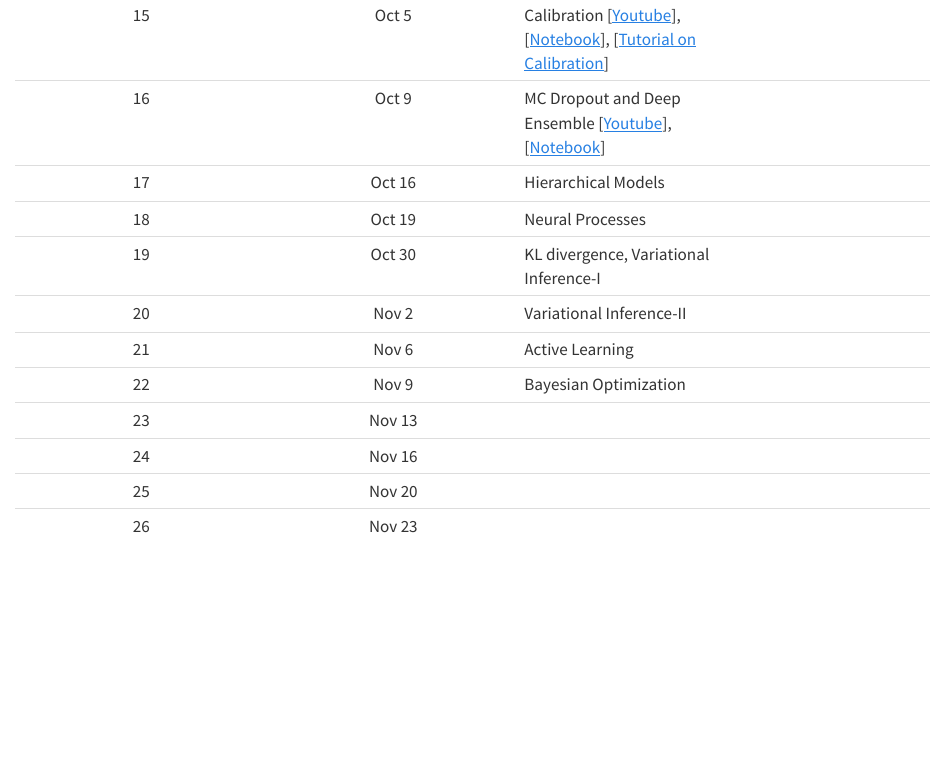
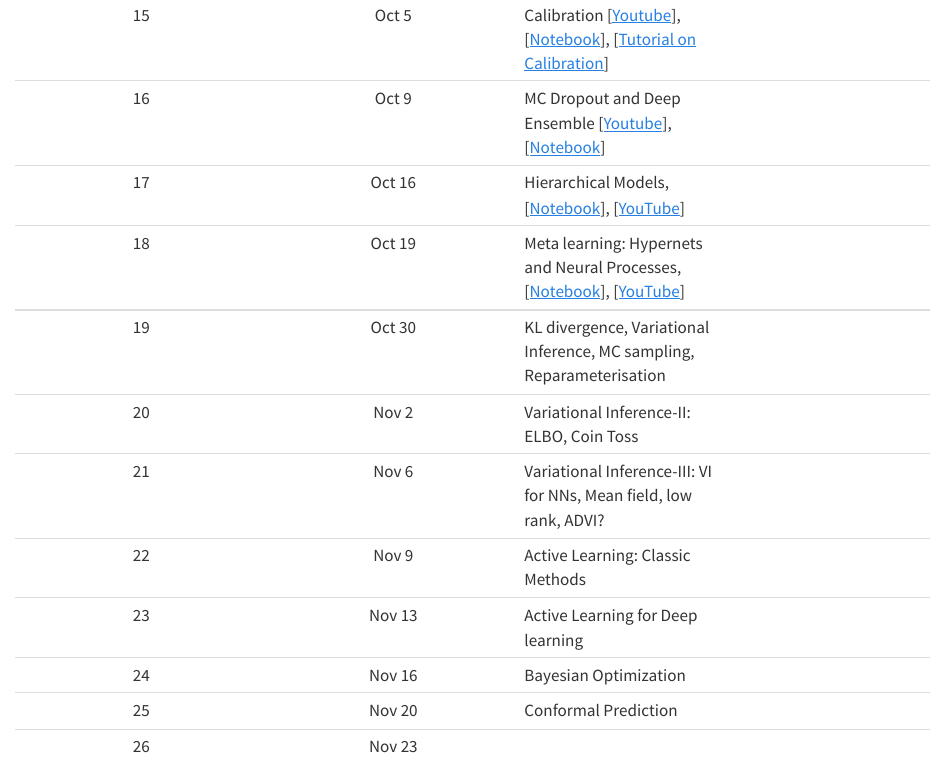
Before and after one commit to nipunbatra/pml2023, a Quarto document (schedule.qmd): the page in a window 1100 px wide, from 1590 px down. Rendered offline with R 4.5, knitr and Pandoc in place of Quarto, with nearby package versions.

Commit message:
added notes and slides from Oct 19 lecture

```diff
--- a/schedule.qmd
+++ b/schedule.qmd
@@ -23,13 +23,13 @@ The page containing the notebooks is linked [here](notebooks/index.qmd).
 14| Sep 25| MCMC theory [[Slides 1 on Markov Chain](https://github.com/nipunbatra/pml-teaching/blob/master/slides/hmm.pdf)], [[Slides on MCMC](https://github.com/nipunbatra/pml-teaching/blob/master/slides/MCMC.pdf)] [[Markov Chain notebook](https://github.com/nipunbatra/pml-teaching/blob/master/notebooks/markov-chain.ipynb)]|
 15| Oct 5| Calibration [[Youtube](https://www.youtube.com/watch?v=1YLYuRFjdqU)], [[Notebook](https://github.com/nipunbatra/pml-teaching/blob/master/notebooks/reliability.ipynb)], [[Tutorial on Calibration](https://classifier-calibration.github.io)]|
 16| Oct 9| MC Dropout and Deep Ensemble [[Youtube](https://www.youtube.com/watch?v=jYjLuFiTpck)], [[Notebook](https://github.com/nipunbatra/pml-teaching/blob/master/notebooks/monte-carlo-dropout.ipynb)]|
-17| Oct 16| Hierarchical Models|
-18| Oct 19| Neural Processes|
-19| Oct 30| KL divergence, Variational Inference-I|
-20| Nov 2| Variational Inference-II|
-21| Nov 6| Active Learning|
-22| Nov 9| Bayesian Optimization|
-23| Nov 13| |
-24| Nov 16| |
-25| Nov 20| |
+17| Oct 16| Hierarchical Models, [[Notebook](https://github.com/nipunbatra/pml-teaching/blob/master/notebooks/hierarchical_lr_numpyro.ipynb)], [[YouTube](https://www.youtube.com/watch?v=FFSk8Z1FDxw)]|
+18| Oct 19| Meta learning: Hypernets and Neural Processes, [[Notebook](https://github.com/nipunbatra/pml-teaching/blob/master/notebooks/hypernet-np.ipynb)], [[YouTube](https://www.youtube.com/watch?v=V_pYGbAArMk&list=PLftoLyLEwECBEJyfRBJoSBd0UaTjEcs3I&index=18)]|
+19| Oct 30| KL divergence, Variational Inference, MC sampling, Reparameterisation|
+20| Nov 2| Variational Inference-II: ELBO, Coin Toss|
+21| Nov 6| Variational Inference-III: VI for NNs, Mean field, low rank, ADVI?|
+22| Nov 9| Active Learning: Classic Methods|
+23| Nov 13| Active Learning for Deep learning|
+24| Nov 16| Bayesian Optimization|
+25| Nov 20| Conformal Prediction|
 26| Nov 23| |
```
